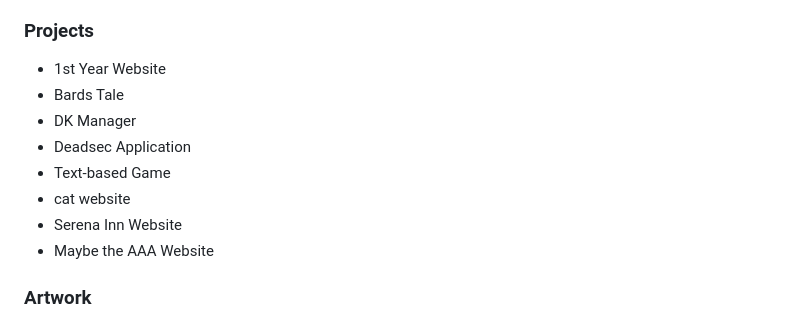
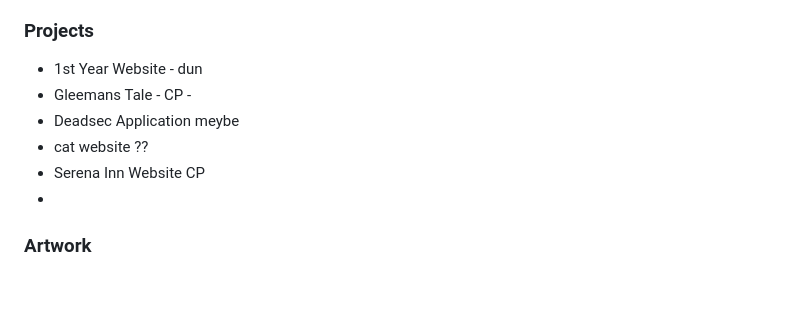
Before and after one commit to Zaheer-Emeran/Z-Portfolio, a Markdown page: README.md, the part around the change. Rendered like a GitHub page; blank space fills up the shorter version.

```diff
--- a/README.md
+++ b/README.md
@@ -60,14 +60,12 @@ The layout for the portfolio should include:
 - Power Bi
 
 ### Projects
-- 1st Year Website
-- Bards Tale
-- DK Manager
-- Deadsec Application
-- Text-based Game
-- cat website
-- Serena Inn Website
-- Maybe the AAA Website
+- 1st Year Website - dun
+- Gleemans Tale - CP -
+- Deadsec Application meybe
+- cat website ??
+- Serena Inn Website CP
+-
 
 ### Artwork
 - Demo Game Artworks from website
```
